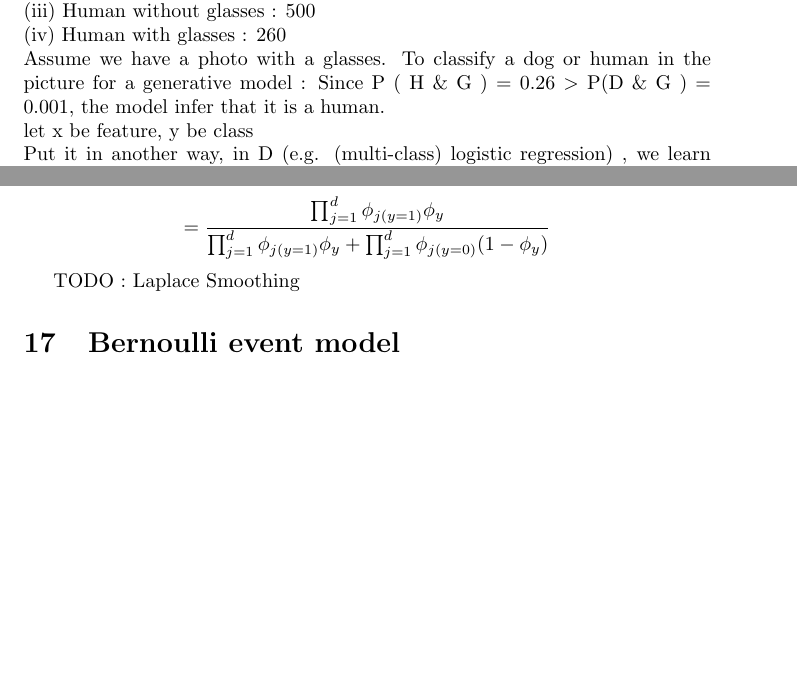
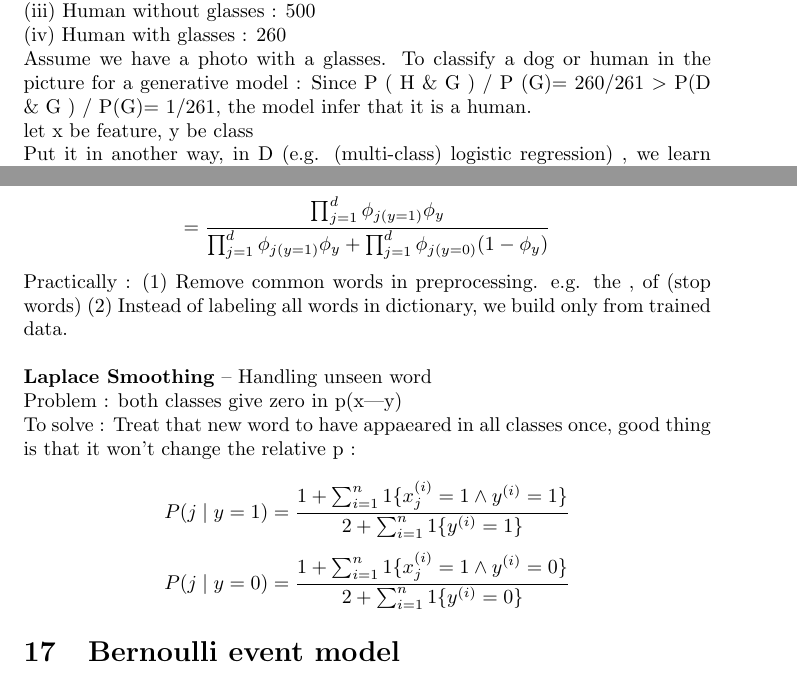
Before and after one commit to andersonchau/it_learning_notes, a LaTeX document (Theoretical Machine Learning Notes.tex): two parts of pages 7 and 9 of 11 before the commit and two parts of pages 7 and 9 of 12 after it, joined at a grey line, cut so that both start at the same text, the shorter picture padded with empty space. Compiled offline with pdfLaTeX.

Commit message:
Added laplace smoothing

```diff
--- a/Theoretical Machine Learning Notes.tex
+++ b/Theoretical Machine Learning Notes.tex
@@ -261,7 +261,7 @@ Let's say a model is trained with 1000 pictures :\newline
 (ii) Dog with glasses : 239 \newline
 (iii) Human without glasses : 500 \newline
 (iv) Human with glasses : 260 \newline
-Assume we have a photo with a glasses. To classify a dog or human in the picture for a generative model : Since P ( H \& G ) = 0.26 \(>\) P(D \& G ) = 0.001, the model infer that it is a human.\newline
+Assume we have a photo with a glasses. To classify a dog or human in the picture for a generative model : Since P ( H \& G ) / P (G)= 260/261 \(>\) P(D \& G ) / P(G)= 1/261, the model infer that it is a human.\newline
 let x be feature, y be class\newline
 Put it in another way, in D  (e.g. (multi-class) logistic regression) , we learn h which is p(y\(|\)x) and infer the class with largest p(y\(|\)x). i.e. we are finding \(argmax_{y} p(y|x)\)\newline
 In G, we are learning p(x\(|\)y) (by learning all p(x) for each possible classes of y  ) and p(y) (pdf of all classes of y ). Let y be the class (Dog=1 vs Human=0) , x be feature( with glasses ) , we learn p(x\(|\)y=1) ( case (i)/(ii) )  and p(x\(|\)y=0) ( case (iii)/(iv) )\newline
@@ -304,8 +304,16 @@ By bayes rule,
 \[
 = \frac{\prod_{j=1}^{d} \phi_{j(y=1)} \phi_y}{\prod_{j=1}^{d} \phi_{j(y=1)} \phi_y + \prod_{j=1}^{d} \phi_{j(y=0)} (1-\phi_y)}
 \]
-
-TODO : Laplace Smoothing
+Practically : (1) Remove common words in preprocessing. e.g. the , of (stop words) (2) Instead of labeling all words in dictionary, we build only from trained data. \newline\newline
+\textbf{Laplace Smoothing} -- Handling unseen word\newline
+Problem :  both classes give zero in p(x|y) \newline
+To solve :  Treat that new word to have appaeared in all classes once, good thing is that it won't change the relative p :\newline
+\[
+P(j \mid y=1) = \frac{1 + \sum_{i=1}^{n} 1\{x_j^{(i)}  = 1 \wedge y^{(i)} = 1\} }{2 + \sum_{i=1}^{n} 1\{ y^{(i)} = 1\} }
+\]
+\[
+P(j \mid y=0) = \frac{1 + \sum_{i=1}^{n} 1\{x_j^{(i)}  = 1 \wedge y^{(i)} = 0\} }{2 + \sum_{i=1}^{n} 1\{ y^{(i)} = 0\} }
+\]
 \section{Bernoulli event model}
 \section{Gradient Discriminant Analysis}
 \section{Entropy}
```
Also changed, not shown: Theoretical Machine Learning Notes.pdf, 1 other file.
